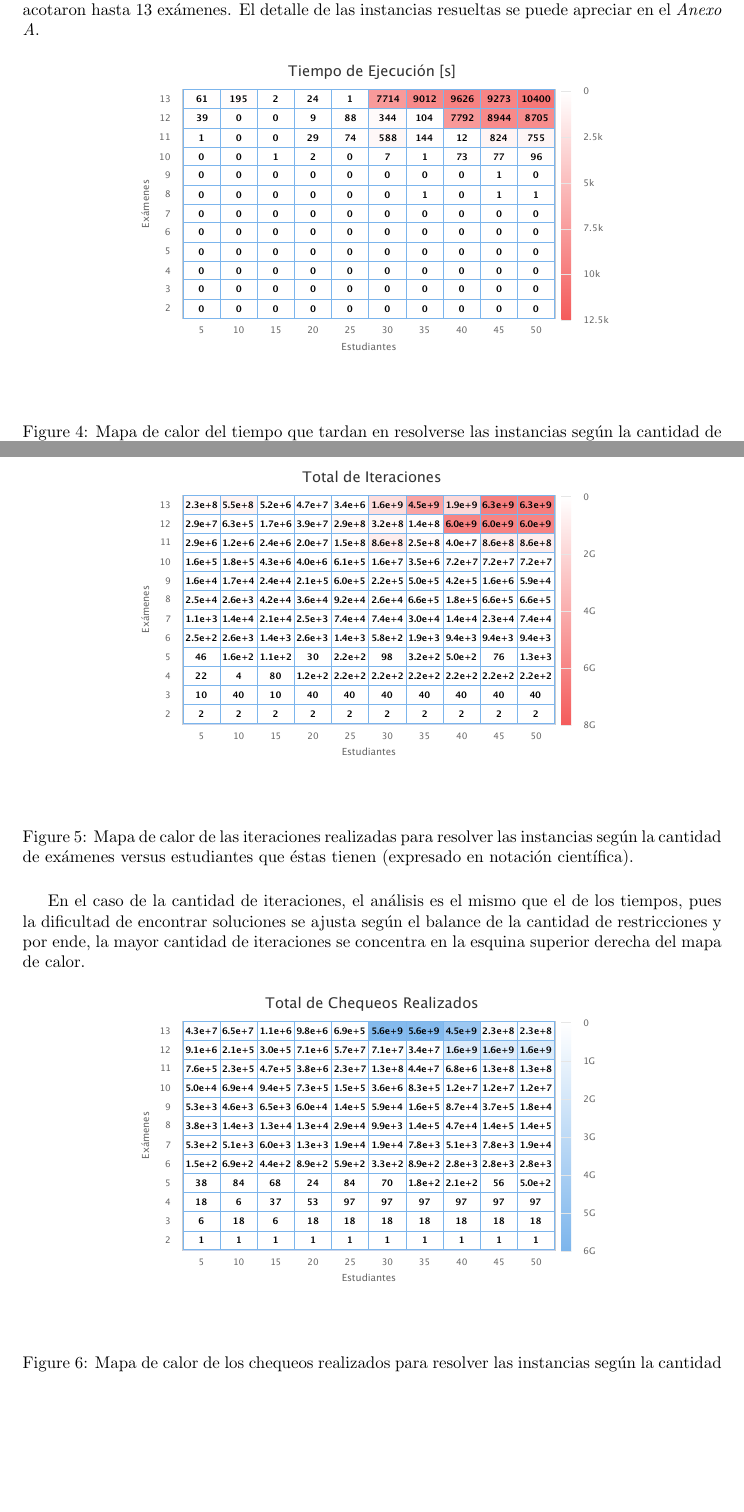
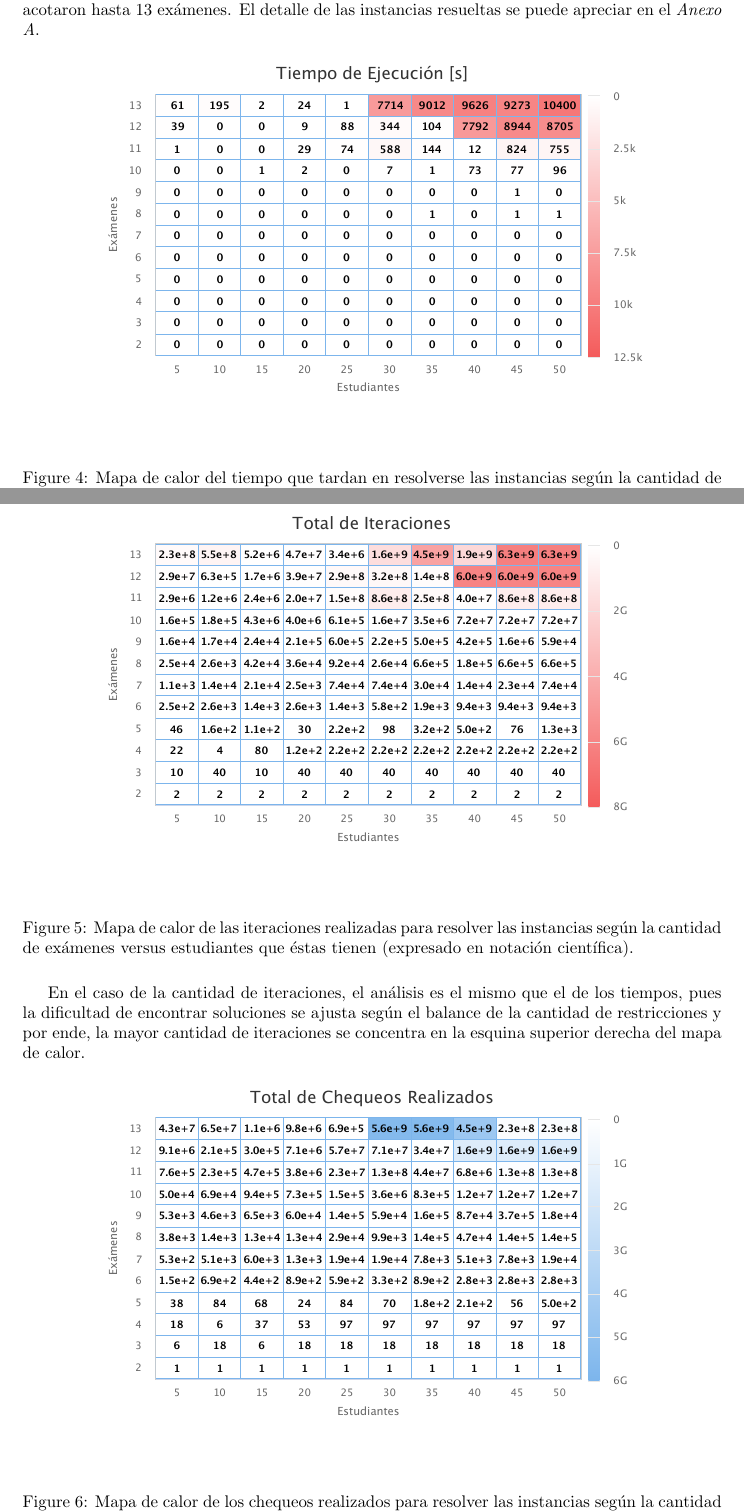
Before and after one commit to VadokDev/ETP-Solver, a LaTeX paper (paper-final/FernandezG201673557.tex): two parts of pages 15 and 16 of 26 before the commit and two parts of pages 15 and 16 of 27 after it, joined at a grey line, cut so that both start at the same text, the shorter picture padded with empty space. Compiled offline with pdfLaTeX.

Commit message:
paper terminado

```diff
--- a/paper-final/FernandezG201673557.tex
+++ b/paper-final/FernandezG201673557.tex
@@ -458,7 +458,7 @@ A continuación se presentan mapas de calor que contrastan la variación de dist
 
 \begin{figure}[H]
 \begin{center}
-\includegraphics[width=0.7\textwidth]{img/g1.pdf}
+\includegraphics[width=0.8\textwidth]{img/g1.pdf}
 \end{center}
 \caption{Mapa de calor del tiempo que tardan en resolverse las instancias según la cantidad de exámenes versus estudiantes que éstas tienen.}
 \label{fig:g1}
@@ -468,7 +468,7 @@ Se puede apreciar que los tiempos de resolución se alinean con la dificultad de
 
 \begin{figure}[H]
 \begin{center}
-\includegraphics[width=0.7\textwidth]{img/g2.pdf}
+\includegraphics[width=0.8\textwidth]{img/g2.pdf}
 \end{center}
 \caption{Mapa de calor de las iteraciones realizadas para resolver las instancias según la cantidad de exámenes versus estudiantes que éstas tienen (expresado en notación científica).}
 \label{fig:g2}
@@ -478,7 +478,7 @@ En el caso de la cantidad de iteraciones, el análisis es el mismo que el de los
 
 \begin{figure}[H]
 \begin{center}
-\includegraphics[width=0.7\textwidth]{img/g3.pdf}
+\includegraphics[width=0.8\textwidth]{img/g3.pdf}
 \end{center}
 \caption{Mapa de calor de los chequeos realizados para resolver las instancias según la cantidad de exámenes versus estudiantes que éstas tienen (expresado en notación científica).}
 \label{fig:g3}
```
Also changed, not shown: paper-final/FernandezG201673557.pdf, paper-final/FernandezG201673557.tex (8 more changed lines).
